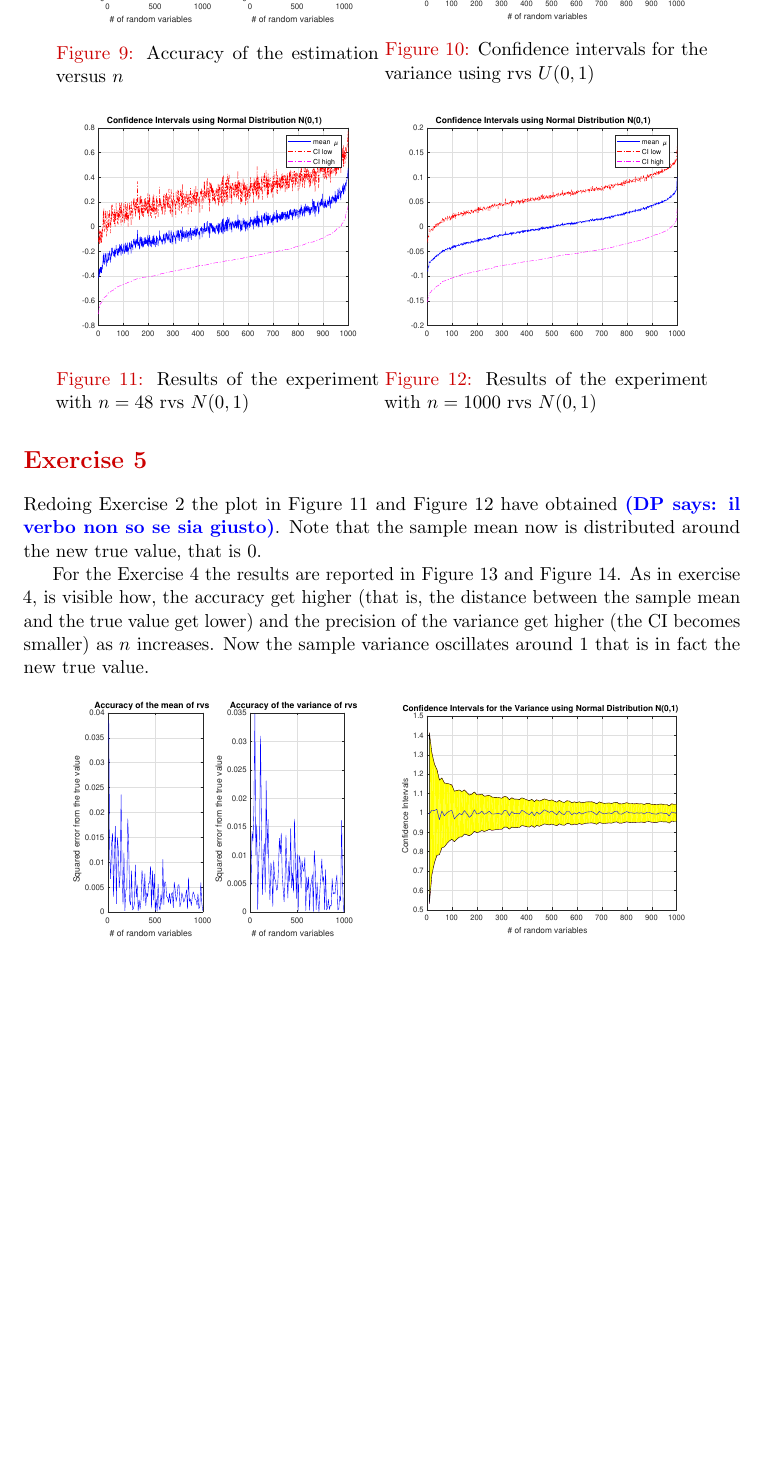
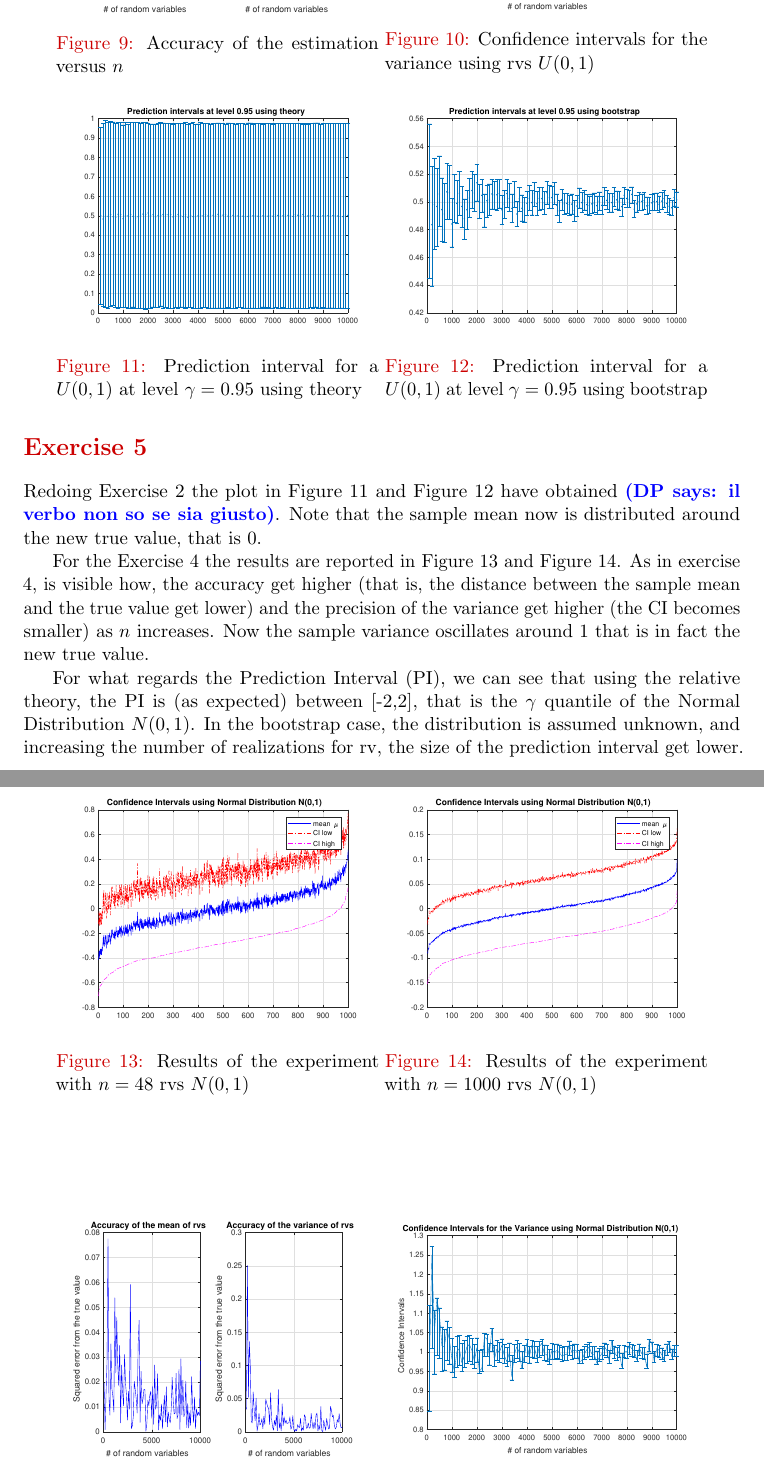
Before and after one commit to DavidePeron/NetSim, a LaTeX problem sheet (HW1/Report/report.tex): part of page 4 of 4 before the commit and two parts of pages 4 and 5 of 5 after it, the two joined at a grey line, cut at the place of the change, the shorter picture padded with empty space. The pictures show the PDF file HW1/Report/report.pdf that the author committed with the source.

Commit message:
Completed 4.d, missing figure 10.c and d, bootstrap on PI to check

```diff
--- a/HW1/Report/report.tex
+++ b/HW1/Report/report.tex
@@ -323,6 +325,22 @@ In \autoref{fig:ex4_CI} is reported the variance of each experiment and the rela
 		\includegraphics[width=\textwidth]{ex4_CI}
 		\caption{Confidence intervals for the variance using rvs $U(0,1)$}
 		\label{fig:ex4_CI}
+	\end{minipage}
+\end{figure}
+
+\begin{figure}[ht]
+	\centering
+	\begin{minipage}{0.45\textwidth}
+		\centering
+		\includegraphics[width=\textwidth]{PI_theory}
+		\caption{Prediction interval for a $U(0,1)$ at level $\gamma = 0.95$ using theory}
+		\label{fig:PI_theory}
+	\end{minipage}
+	\begin{minipage}{0.45\textwidth}
+		\centering
+		\includegraphics[width=\textwidth]{PI_bootstrap}
+		\caption{Prediction interval for a $U(0,1)$ at level $\gamma = 0.95$ using bootstrap}
+		\label{fig:PI_bootstrap}
 	\end{minipage}
 \end{figure}
 
@@ -366,3 +384,5 @@ For the Exercise 4 the results are reported in \autoref{fig:ex4_N_accuracy} and
 		\label{fig:ex4_N_CI}
 	\end{minipage}
 \end{figure}
+
+For what regards the \gls{pi}, we can see that using the relative theory, the \gls{pi} is (as expected) between [-2,2], that is the $\gamma$ quantile of the Normal Distribution $N(0,1)$. In the bootstrap case, the distribution is assumed unknown, and increasing the number of realizations for rv, the size of the prediction interval get lower.
```
Also changed, not shown: HW1/Report/report.pdf, HW1/Report/report.tex (18 more changed lines), 2 other files.
